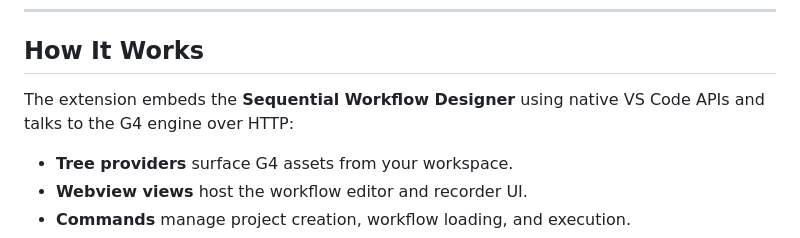
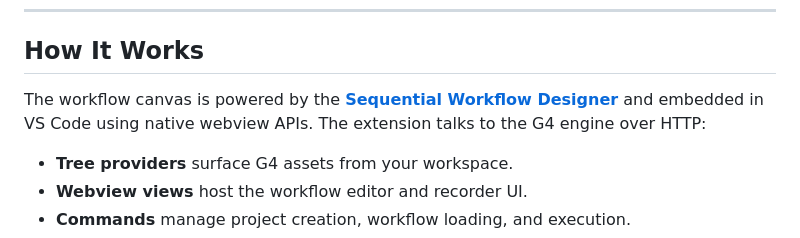
Before and after one commit to g4-api/g4-vscode-extension, a Markdown page: README.md, the part around one of its changes. Drawn GitHub-style.

Commit message:
feat: update README with improved badge formatting and link enhancements

```diff
--- a/README.md
+++ b/README.md
@@ -85,7 +83,7 @@ G4 doesn't replace your editor — it **turns it into an automation IDE**.
 
 ## How It Works
 
-The extension embeds the **Sequential Workflow Designer** using native VS Code APIs and talks to the G4 engine over HTTP:
+The workflow canvas is powered by the **[Sequential Workflow Designer](https://github.com/nocode-js/sequential-workflow-designer)** and embedded in VS Code using native webview APIs. The extension talks to the G4 engine over HTTP:
 
 * **Tree providers** surface G4 assets from your workspace.
 * **Webview views** host the workflow editor and recorder UI.
```
Also changed, not shown: other parts of README.md (+3 -5 lines).
